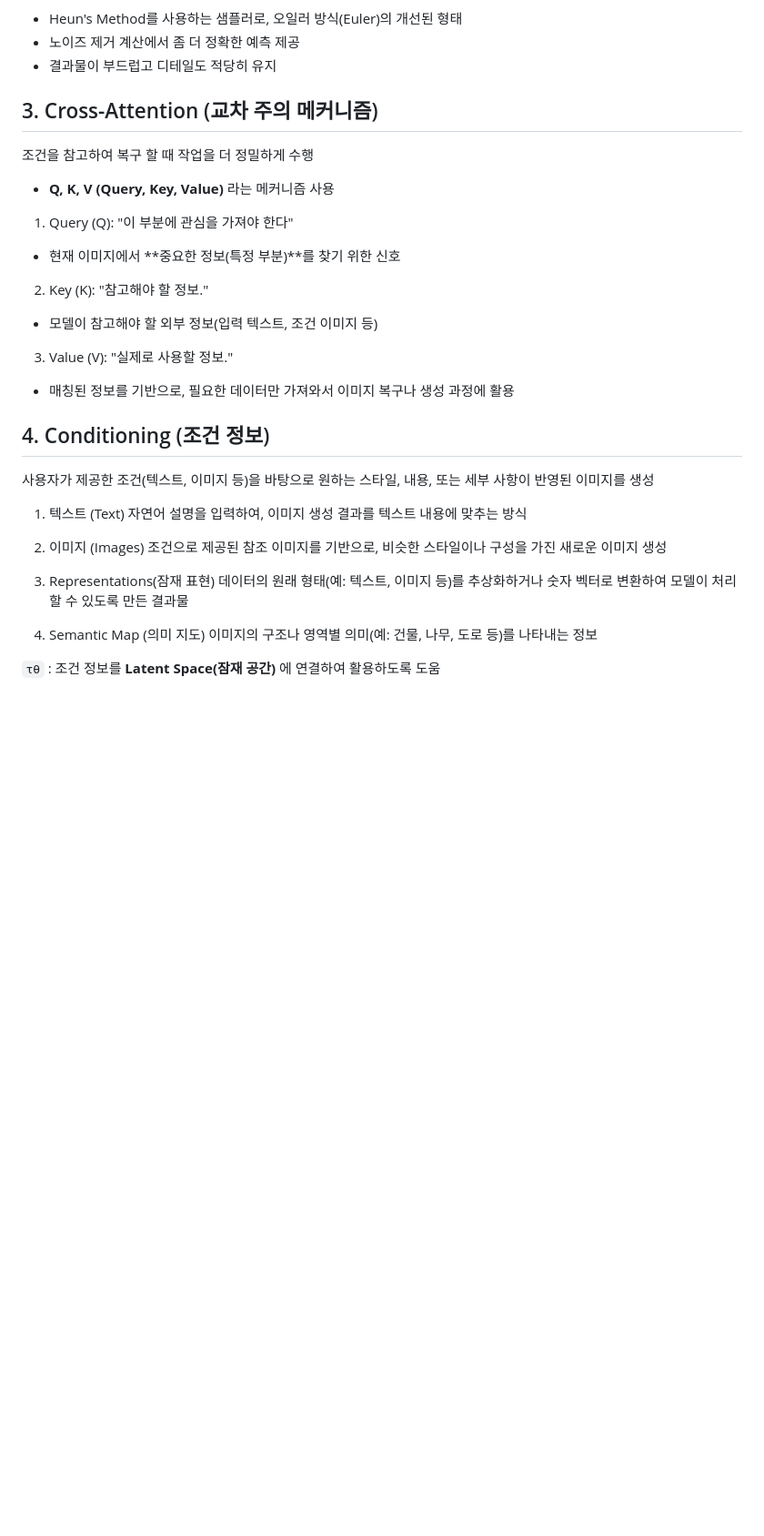
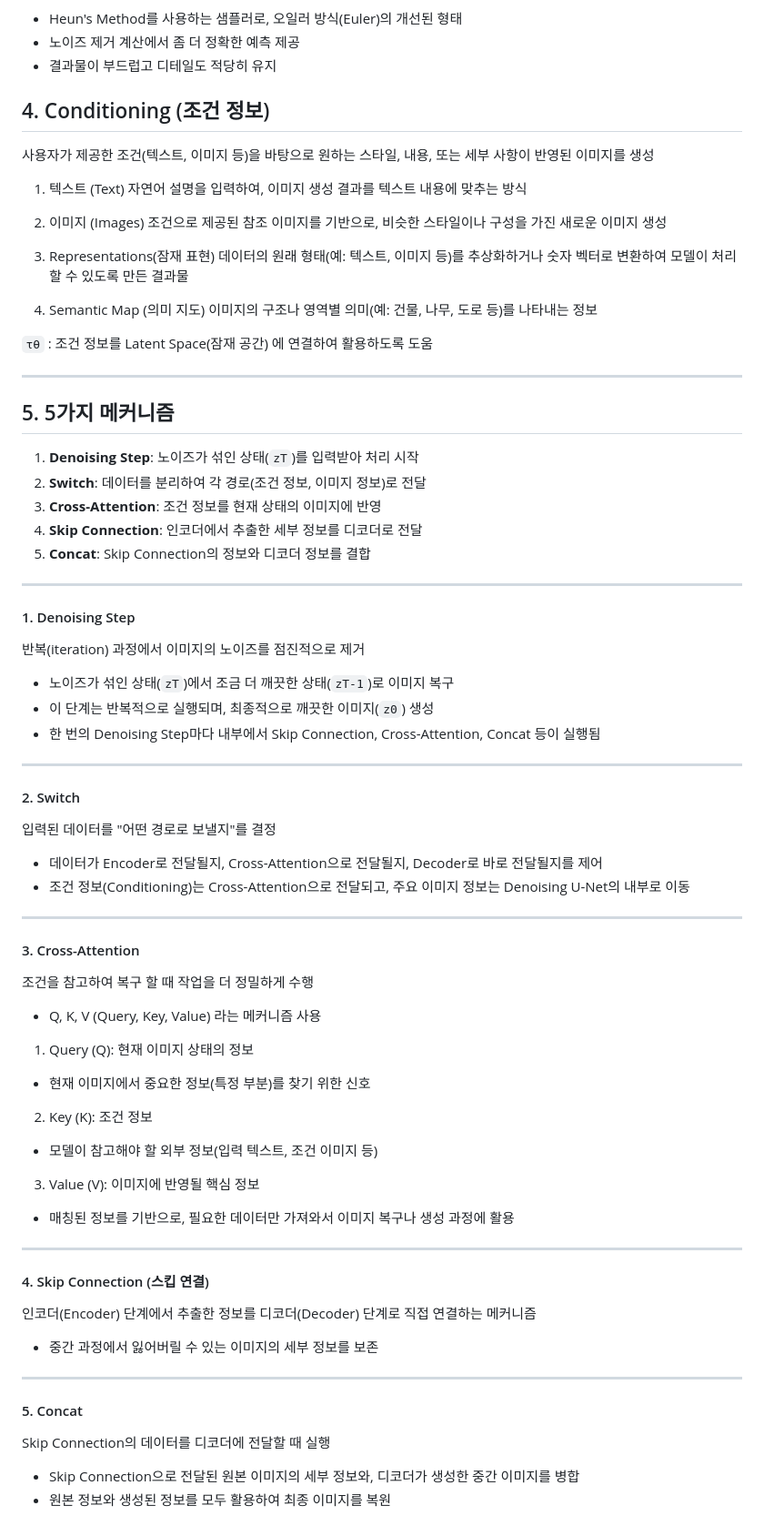
Before and after one commit to KongYuRa/TIL, a Markdown page: 04_Stable_Diffusion/01_what_is_Stable_Diffusion.md, the part around one of its changes. Shown at 91% size. Rendered like a GitHub page; blank space fills up the shorter version.

```diff
--- a/04_Stable_Diffusion/01_what_is_Stable_Diffusion.md
+++ b/04_Stable_Diffusion/01_what_is_Stable_Diffusion.md
@@ -93,26 +101,9 @@ U-Net이 노이즈를 제거하며 이미지를 점진적으로 복원하는데,
 - 노이즈 제거 계산에서 좀 더 정확한 예측 제공
 - 결과물이 부드럽고 디테일도 적당히 유지
 
-
-## 3. Cross-Attention (교차 주의 메커니즘)
-
-조건을 참고하여 복구 할 때 작업을 더 정밀하게 수행
-
-- **Q, K, V (Query, Key, Value)** 라는 메커니즘 사용
-
-1)  Query (Q): "이 부분에 관심을 가져야 한다"
-- 현재 이미지에서 **중요한 정보(특정 부분)**를 찾기 위한 신호
-
-2)  Key (K): "참고해야 할 정보."
-- 모델이 참고해야 할 외부 정보(입력 텍스트, 조건 이미지 등)
-
-3)  Value (V): "실제로 사용할 정보."
-- 매칭된 정보를 기반으로, 필요한 데이터만 가져와서 이미지 복구나 생성 과정에 활용
-
 ## 4. Conditioning (조건 정보)
 
 사용자가 제공한 조건(텍스트, 이미지 등)을 바탕으로 원하는 스타일, 내용, 또는 세부 사항이 반영된 이미지를 생성
-
 
 
 1. 텍스트 (Text)
@@ -128,4 +119,69 @@ U-Net이 노이즈를 제거하며 이미지를 점진적으로 복원하는데,
 이미지의 구조나 영역별 의미(예: 건물, 나무, 도로 등)를 나타내는 정보
 
 
-`τθ` : 조건 정보를 **Latent Space(잠재 공간)** 에 연결하여 활용하도록 도움
+`τθ` : 조건 정보를 Latent Space(잠재 공간) 에 연결하여 활용하도록 도움
+
+
+
+---
+
+## 5. 5가지 메커니즘
+
+1. **Denoising Step**: 노이즈가 섞인 상태(`zT`)를 입력받아 처리 시작
+2. **Switch**: 데이터를 분리하여 각 경로(조건 정보, 이미지 정보)로 전달
+3. **Cross-Attention**: 조건 정보를 현재 상태의 이미지에 반영
+4. **Skip Connection**: 인코더에서 추출한 세부 정보를 디코더로 전달
+5. **Concat**: Skip Connection의 정보와 디코더 정보를 결합
+
+---
+
+#### 1. Denoising Step
+
+반복(iteration) 과정에서 이미지의 노이즈를 점진적으로 제거
+
+- 노이즈가 섞인 상태(`zT`)에서 조금 더 깨끗한 상태(`zT-1`)로 이미지 복구
+- 이 단계는 반복적으로 실행되며, 최종적으로 깨끗한 이미지(`z0`) 생성
+- 한 번의 Denoising Step마다 내부에서 Skip Connection, Cross-Attention, Concat 등이 실행됨
+
+---
+
+#### 2. Switch
+
+입력된 데이터를 "어떤 경로로 보낼지"를 결정
+
+- 데이터가 Encoder로 전달될지, Cross-Attention으로 전달될지, Decoder로 바로 전달될지를 제어
+- 조건 정보(Conditioning)는 Cross-Attention으로 전달되고, 주요 이미지 정보는 Denoising U-Net의 내부로 이동
+
+---
+
+#### 3. Cross-Attention
+
+조건을 참고하여 복구 할 때 작업을 더 정밀하게 수행
+
+- Q, K, V (Query, Key, Value) 라는 메커니즘 사용
+
+1)  Query (Q): 현재 이미지 상태의 정보
+- 현재 이미지에서 중요한 정보(특정 부분)를 찾기 위한 신호
+
+2)  Key (K): 조건 정보
+- 모델이 참고해야 할 외부 정보(입력 텍스트, 조건 이미지 등)
+
+3)  Value (V): 이미지에 반영될 핵심 정보
+- 매칭된 정보를 기반으로, 필요한 데이터만 가져와서 이미지 복구나 생성 과정에 활용
+
+---
+
+#### 4. Skip Connection (스킵 연결)
+
+인코더(Encoder) 단계에서 추출한 정보를 디코더(Decoder) 단계로 직접 연결하는 메커니즘
+
+- 중간 과정에서 잃어버릴 수 있는 이미지의 세부 정보를 보존
+
+---
+
+#### 5. Concat
+
+Skip Connection의 데이터를 디코더에 전달할 때 실행
+
+- Skip Connection으로 전달된 원본 이미지의 세부 정보와, 디코더가 생성한 중간 이미지를 병합
+- 원본 정보와 생성된 정보를 모두 활용하여 최종 이미지를 복원
```
Also changed, not shown: other parts of 04_Stable_Diffusion/01_what_is_Stable_Diffusion.md (+16 -8 lines).
